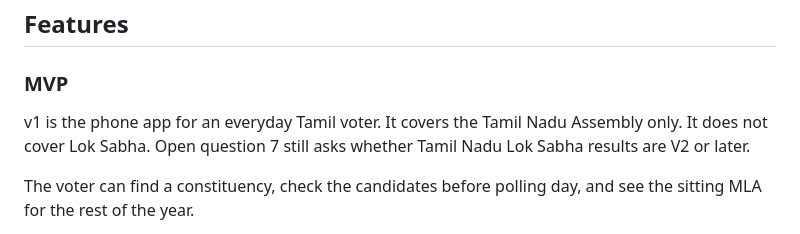
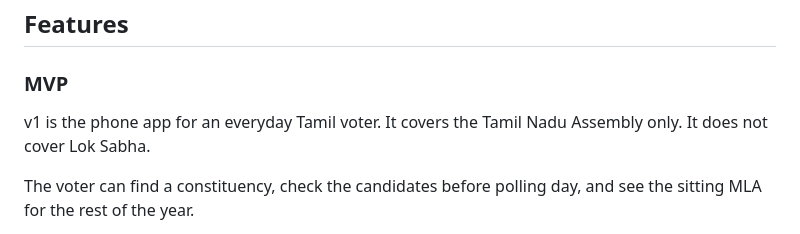
Before and after one commit to kaviarasuns/team-republic, a Markdown page: product-doc.md, the part around the change. GitHub-like rendering.

Commit message:
docs(product): drop the stale open-question-7 sentence from the v1 scope
The same change resolves question 7, so the MVP section should no longer
say it is still open.

Co-Authored-By: Claude Opus 5.5 <noreply@anthropic.com>

```diff
--- a/product-doc.md
+++ b/product-doc.md
@@ -17,7 +17,7 @@ _TBD._
 
 ## Features
 ### MVP
-v1 is the phone app for an everyday Tamil voter. It covers the Tamil Nadu Assembly only. It does not cover Lok Sabha. Open question 7 still asks whether Tamil Nadu Lok Sabha results are V2 or later.
+v1 is the phone app for an everyday Tamil voter. It covers the Tamil Nadu Assembly only. It does not cover Lok Sabha.
 
 The voter can find a constituency, check the candidates before polling day, and see the sitting MLA for the rest of the year.
 
```
